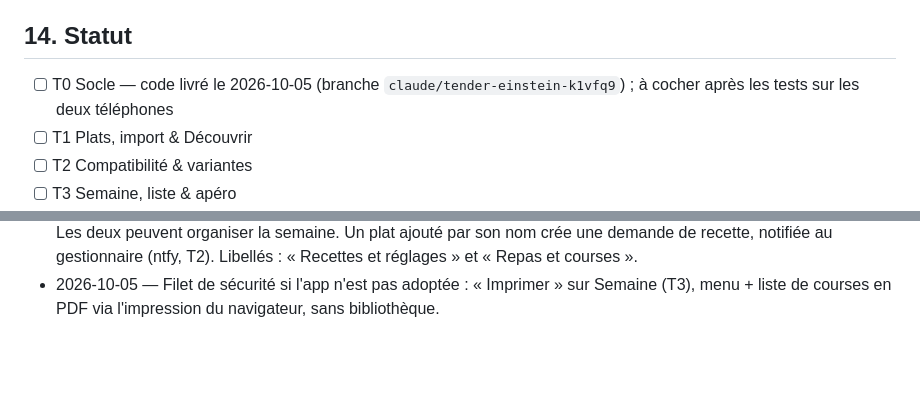
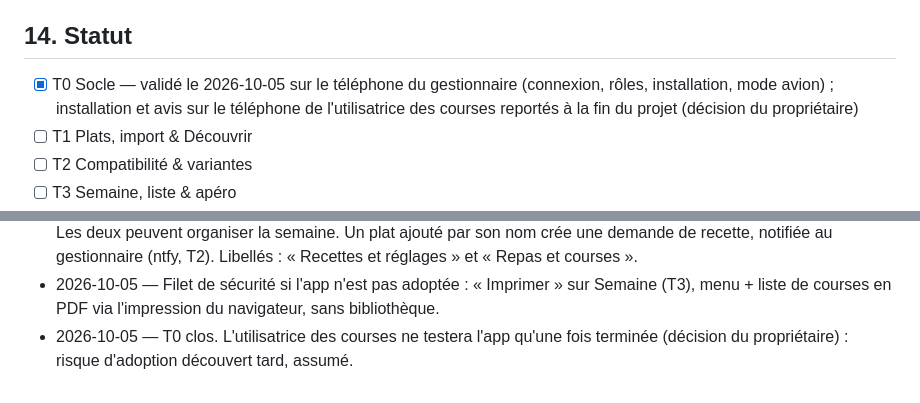
Before and after one commit to Dieroo/Repas-et-liste-de-course, a Markdown page: CLAUDE.md, 2 parts joined by grey strips. Rendered like a GitHub page; blank space fills up the shorter version.

Commit message:
CLAUDE.md : T0 validé sur le téléphone du gestionnaire, tests de l’utilisatrice des courses reportés
Co-Authored-By: Claude Opus 5.5 <noreply@anthropic.com>
Claude-Session: https://claude.ai/code/session_01BunVgHqDXvkULtoFibLcKt

```diff
--- a/CLAUDE.md
+++ b/CLAUDE.md
@@ -360,7 +360,7 @@ V2 (après 4 à 6 samedis d'historique) : produits « probablement manquants »
 
 ## 14. Statut
 
-- [ ] T0 Socle — code livré le 2026-10-05 (branche `claude/tender-einstein-k1vfq9`) ; à cocher après les tests sur les deux téléphones
+- [x] T0 Socle — validé le 2026-10-05 sur le téléphone du gestionnaire (connexion, rôles, installation, mode avion) ; installation et avis sur le téléphone de l'utilisatrice des courses reportés à la fin du projet (décision du propriétaire)
 - [ ] T1 Plats, import & Découvrir
 - [ ] T2 Compatibilité & variantes
 - [ ] T3 Semaine, liste & apéro
@@ -375,3 +375,4 @@ Décisions :
 - 2026-10-05 — Socle : connexion par fenêtre uniquement (`initializeAuth` sans résolveur au démarrage, pour ne pas ralentir l'ouverture sur téléphone) ; service worker en cache d'abord, mise à jour d'un bloc via `VERSION` = empreinte des fichiers (vérifiée par `npm test`) ; caches préfixés `repas-courses-` et réparés à l'ouverture, car le domaine github.io est partagé avec d'autres apps du compte ; un compte jamais confirmé par le serveur ne voit pas la copie locale.
 - 2026-10-05 — Rôles réels du foyer : l'utilisatrice des courses planifie aussi la semaine, ajoute les plats par leur nom et les photos ; le gestionnaire ajoute les recettes (import, « Demander à Claude »), traite les demandes et règle l'app. Les deux peuvent organiser la semaine. Un plat ajouté par son nom crée une demande de recette, notifiée au gestionnaire (ntfy, T2). Libellés : « Recettes et réglages » et « Repas et courses ».
 - 2026-10-05 — Filet de sécurité si l'app n'est pas adoptée : « Imprimer » sur Semaine (T3), menu + liste de courses en PDF via l'impression du navigateur, sans bibliothèque.
+- 2026-10-05 — T0 clos. L'utilisatrice des courses ne testera l'app qu'une fois terminée (décision du propriétaire) : risque d'adoption découvert tard, assumé.
```
